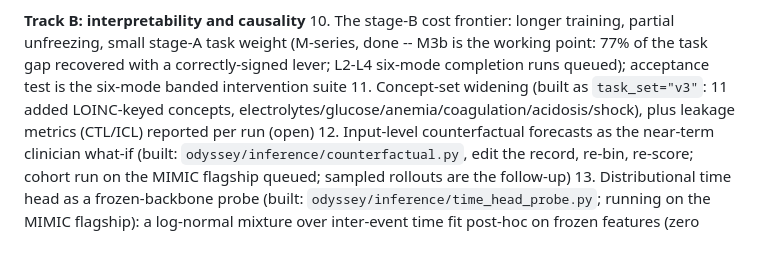
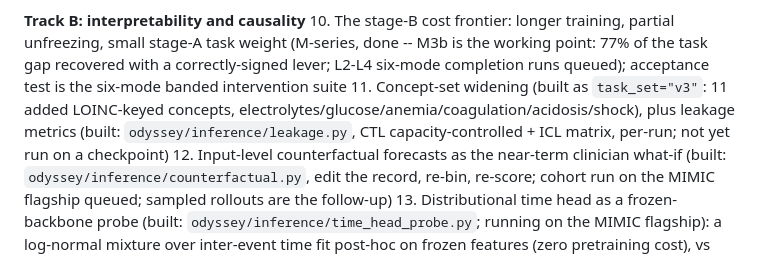
Before and after one commit to VectorInstitute/odyssey, a Markdown page: README.md, the part around the change. Drawn GitHub-style.

Commit message:
README: roadmap item 11 reflects leakage metrics as built, not yet run
odyssey/inference/leakage.py (CTL capacity-controlled + ICL matrix,
merged 7b9ea59) is real, not an open item -- only the first checkpoint
run is still pending.

Co-Authored-By: Claude Sonnet 5 <noreply@anthropic.com>

```diff
--- a/README.md
+++ b/README.md
@@ -205,7 +205,7 @@ Organized by research track; the foundational plumbing that is finished lives in
 
 **Track B: interpretability and causality**
 10. The stage-B cost frontier: longer training, partial unfreezing, small stage-A task weight (M-series, done -- M3b is the working point: 77% of the task gap recovered with a correctly-signed lever; L2-L4 six-mode completion runs queued); acceptance test is the six-mode banded intervention suite
-11. Concept-set widening (built as `task_set="v3"`: 11 added LOINC-keyed concepts, electrolytes/glucose/anemia/coagulation/acidosis/shock), plus leakage metrics (CTL/ICL) reported per run (open)
+11. Concept-set widening (built as `task_set="v3"`: 11 added LOINC-keyed concepts, electrolytes/glucose/anemia/coagulation/acidosis/shock), plus leakage metrics (built: `odyssey/inference/leakage.py`, CTL capacity-controlled + ICL matrix, per-run; not yet run on a checkpoint)
 12. Input-level counterfactual forecasts as the near-term clinician what-if (built: `odyssey/inference/counterfactual.py`, edit the record, re-bin, re-score; cohort run on the MIMIC flagship queued; sampled rollouts are the follow-up)
 13. Distributional time head as a frozen-backbone probe (built: `odyssey/inference/time_head_probe.py`; running on the MIMIC flagship): a log-normal mixture over inter-event time fit post-hoc on frozen features (zero pretraining cost), vs the binned hazard on NLL and calibration -- smooth predictive densities and closed-form quantiles for clinician-facing intervals, and the principled sampling machinery the counterfactual rollouts (item 12) need; negative-binomial per-window count head noted as optional utilization output. Completes the Doctor AI arc (their failed L2-on-log-time -> our bins -> mixture densities).
 14. Population-level causal effect estimation (exploratory; CausalPFN line)
```
